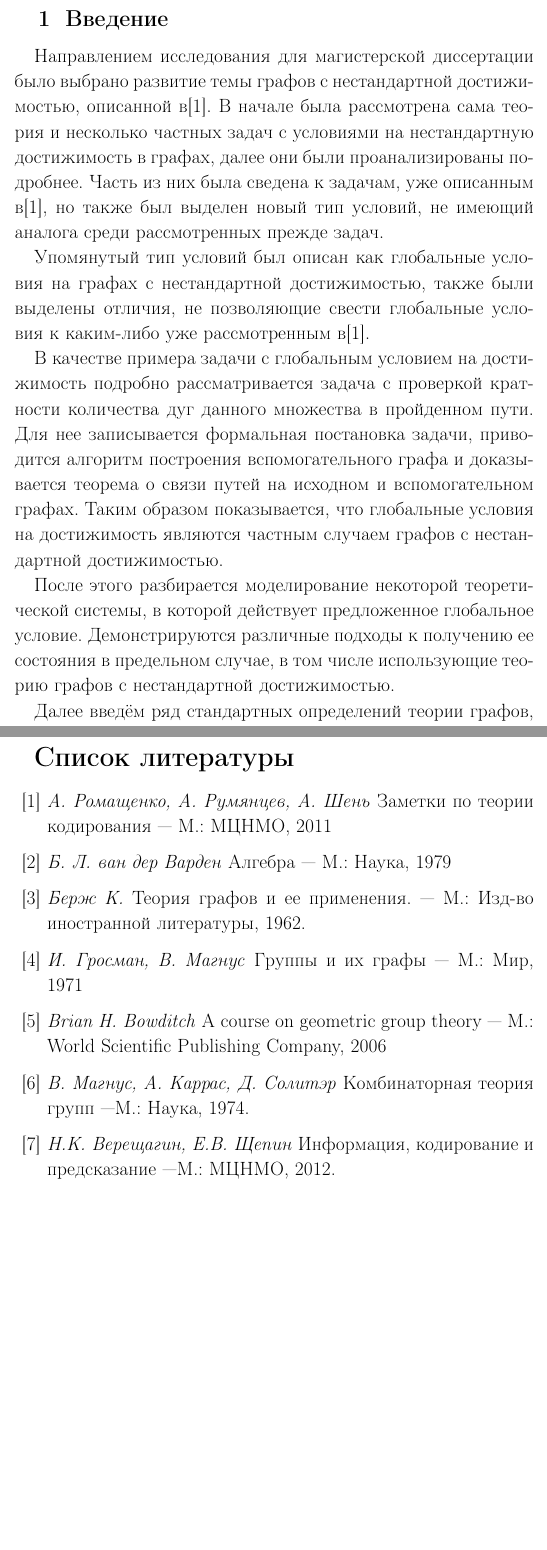
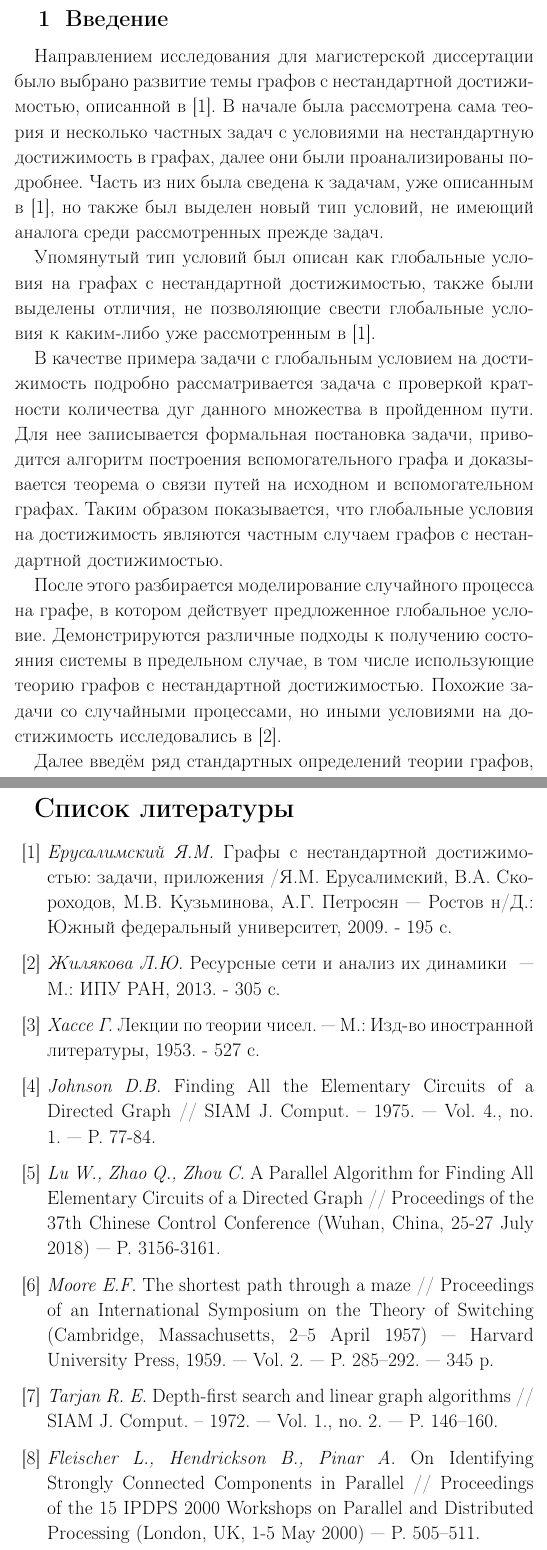
Before and after one commit to evrrn/STOCHASTIC-PROCESSES-ON-GRAPHS-WITH-NONSTANDARD-REACHABILITY, a LaTeX document (latex/includes.tex, which reads latex/literature.tex, latex/main.tex): two parts of pages 3 and 36 of 36 before the commit and two parts of pages 3 and 37 of 37 after it, joined at a grey line, cut so that both start at the same text, the shorter picture padded with empty space. Compiled offline with pdfLaTeX.

Commit message:
update bibliography + add references

```diff
--- a/latex/literature.tex
+++ b/latex/literature.tex
@@ -1,12 +1,20 @@
 \chaptera{Список литературы}
 
 \begin{itemize}
-\bibl{bibl_Romashenko} \textit{А. Ромащенко, А. Румянцев, А. Шень} Заметки по теории кодирования~--- М.: МЦНМО, 2011
-\bibl{bibl_Vandervarden} \textit{Б. Л. ван дер Варден} Алгебра~--- М.: Наука, 1979
-\bibl{Berzh} \textit{Берж К.} Теория графов и ее применения. — М.: Изд-во иностранной литературы, 1962.
-\bibl{bibl_Grosman} \textit{И. Гросман, В. Магнус} Группы и их графы~--- М.: Мир, 1971
+\bibl{Mono} \textit{Ерусалимский Я.М.} Графы с нестандартной достижимостью: задачи, приложения /Я.М. Ерусалимский, В.А. Скороходов, М.В. Кузьминова, А.Г. Петросян~--- Ростов н/Д.: Южный федеральный университет, 2009. - 195 с.
 
-\bibl{bibl_Bowditch} \textit{Brian H. Bowditch} A course on geometric group theory~--- М.: World Scientific Publishing Company, 2006
-\bibl{bibl_Magnus} \textit{В. Магнус, А. Каррас, Д. Солитэр} Комбинаторная теория групп~---М.: Наука, 1974.
-\bibl{bibl_Yandex} \textit{Н.К. Верещагин, Е.В. Щепин} Информация, кодирование и предсказание~---М.: МЦНМО, 2012.
+\bibl{J} \textit{Жилякова Л.Ю.} Ресурсные сети и анализ их динамики ~--- М.: ИПУ РАН, 2013. - 305 с.
+
+\bibl{Hasse} \textit{Хассе Г.} Лекции по теории чисел.~--- М.: Изд-во иностранной литературы, 1953. - 527 с.
+
+\bibl{Cir} \textit{Johnson D.B.} Finding All the Elementary Circuits of a Directed Graph // SIAM J. Comput. – 1975. — Vol. 4., no. 1. — P. 77-84.
+
+\bibl{Par} \textit{Lu W., Zhao Q., Zhou C.} A Parallel Algorithm for Finding All Elementary Circuits of a Directed Graph // Proceedings of the 37th Chinese Control Conference (Wuhan, China, 25-27 July 2018) — P. 3156-3161.
+
+\bibl{BFS} \textit{Moore E.F.} The shortest path through a maze // Proceedings of an International Symposium on the Theory of Switching (Cambridge, Massachusetts, 2–5 April 1957) — Harvard University Press, 1959. — Vol. 2. — P. 285–292. — 345 p.
+
+\bibl{Tar} \textit{Tarjan R. E.} Depth-first search and linear graph algorithms // SIAM J. Comput. – 1972. — Vol. 1., no. 2. — P. 146–160.
+
+\bibl{Par2} \textit{Fleischer L., Hendrickson B., Pinar A.} On Identifying Strongly Connected Components in Parallel // Proceedings of the 15 IPDPS 2000 Workshops on Parallel and Distributed Processing (London, UK, 1-5 May 2000) — P. 505–511.
+
 \end{itemize}
--- a/latex/main.tex
+++ b/latex/main.tex
@@ -4,13 +4,13 @@
 
 \section{Введение}
 
-Направлением исследования для магистерской диссертации было выбрано развитие темы графов с нестандартной достижимостью, описанной в[1]. В начале была рассмотрена сама теория и несколько частных задач с условиями на нестандартную достижимость в графах, далее они были проанализированы подробнее. Часть из них была сведена к задачам, уже описанным в[1], но также был выделен новый тип условий, не имеющий аналога среди рассмотренных прежде задач.
+Направлением исследования для магистерской диссертации было выбрано развитие темы графов с нестандартной достижимостью, описанной в \cite{Mono}. В начале была рассмотрена сама теория и несколько частных задач с условиями на нестандартную достижимость в графах, далее они были проанализированы подробнее. Часть из них была сведена к задачам, уже описанным в \cite{Mono}, но также был выделен новый тип условий, не имеющий аналога среди рассмотренных прежде задач.
 
-Упомянутый тип условий был описан как глобальные условия на графах с нестандартной достижимостью, также были выделены отличия, не позволяющие свести глобальные условия к каким-либо уже рассмотренным в[1].
+Упомянутый тип условий был описан как глобальные условия на графах с нестандартной достижимостью, также были выделены отличия, не позволяющие свести глобальные условия к каким-либо уже рассмотренным в \cite{Mono}.
 
 В качестве примера задачи с глобальным условием на достижимость подробно рассматривается задача с проверкой кратности количества дуг данного множества в пройденном пути. Для нее записывается формальная постановка задачи, приводится алгоритм построения вспомогательного графа и доказывается теорема о связи путей на исходном и вспомогательном графах. Таким образом показывается, что глобальные условия на достижимость являются частным случаем графов с нестандартной достижимостью.
 
-После этого разбирается моделирование некоторой теоретической системы, в которой действует предложенное глобальное условие. Демонстрируются различные подходы к получению ее состояния в предельном случае, в том числе использующие теорию графов с нестандартной достижимостью.
+После этого разбирается моделирование случайного процесса на графе, в котором действует предложенное глобальное условие. Демонстрируются различные подходы к получению состояния системы в предельном случае, в том числе использующие теорию графов с нестандартной достижимостью. Похожие задачи со случайными процессами, но иными условиями на достижимость исследовались в \cite{J}.
 
 Далее введём ряд стандартных определений теории графов, которыми будем пользоваться в данной работе.
 
```
Also changed, not shown: latex/main.tex (26 more changed lines).
